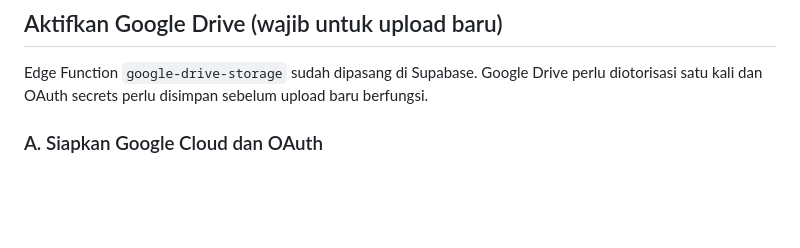
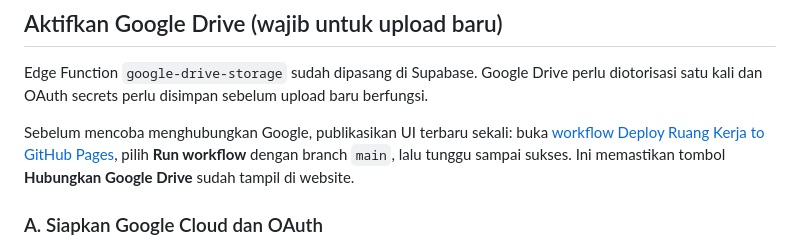
Before and after one commit to reybyoo-maker/WEBSITE-PERSONAL, a Markdown page: README.md, the part around the change. GitHub-like rendering; blank space fills up the shorter version.

Commit message:
Add one-time manual Pages deploy step for the Google Drive UI

```diff
--- a/README.md
+++ b/README.md
@@ -76,6 +76,8 @@ Gunakan akun dummy dan file non-rahasia. Pastikan:
 
 Edge Function `google-drive-storage` sudah dipasang di Supabase. Google Drive perlu diotorisasi satu kali dan OAuth secrets perlu disimpan sebelum upload baru berfungsi.
 
+Sebelum mencoba menghubungkan Google, publikasikan UI terbaru sekali: buka [workflow Deploy Ruang Kerja to GitHub Pages](https://github.com/reybyoo-maker/WEBSITE-PERSONAL/actions/workflows/deploy-pages.yml), pilih **Run workflow** dengan branch `main`, lalu tunggu sampai sukses. Ini memastikan tombol **Hubungkan Google Drive** sudah tampil di website.
+
 ### A. Siapkan Google Cloud dan OAuth
 
 1. Buka [Google Cloud Console](https://console.cloud.google.com/) dan buat atau pilih project.
```
